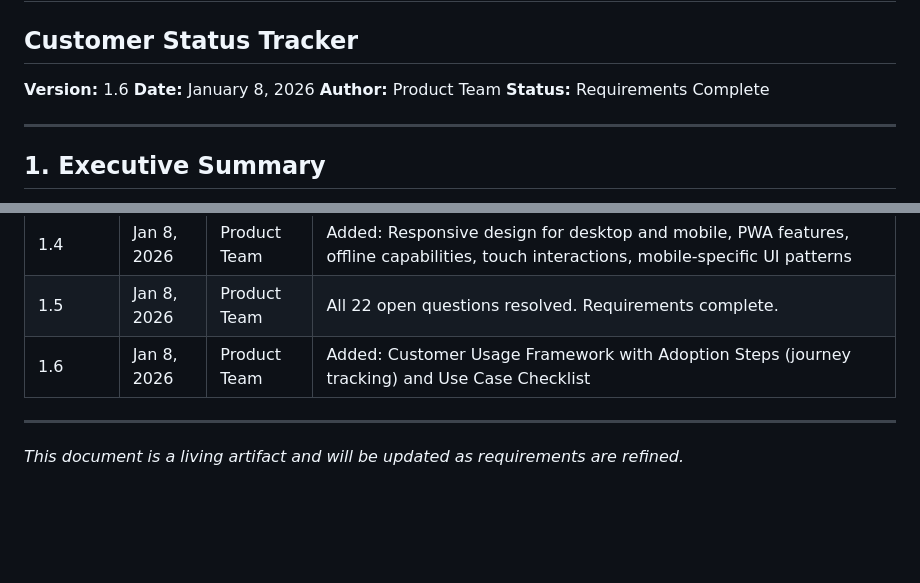
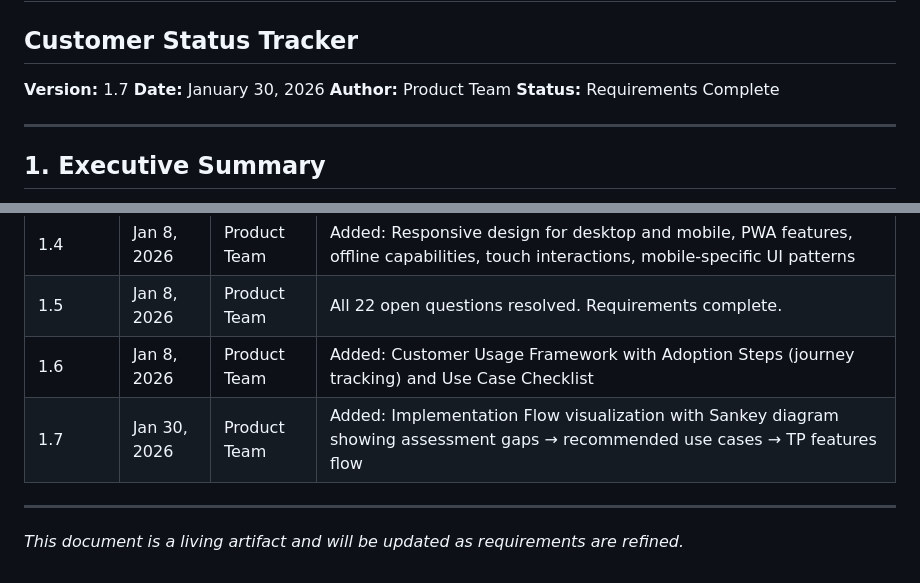
Before and after one commit to corbyjamesibm/cs-tracker, a Markdown page: PRD.md, 2 parts joined by grey strips. Rendered like a GitHub page; blank space fills up the shorter version.

```diff
--- a/PRD.md
+++ b/PRD.md
@@ -1,8 +1,8 @@
 # Product Requirements Document (PRD)
 ## Customer Status Tracker
 
-**Version:** 1.6
-**Date:** January 8, 2026
+**Version:** 1.7
+**Date:** January 30, 2026
 **Author:** Product Team
 **Status:** Requirements Complete
 
@@ -1779,6 +1831,7 @@ The following are explicitly **not** included in the initial release:
 | 1.4 | Jan 8, 2026 | Product Team | Added: Responsive design for desktop and mobile, PWA features, offline capabilities, touch interactions, mobile-specific UI patterns |
 | 1.5 | Jan 8, 2026 | Product Team | All 22 open questions resolved. Requirements complete. |
 | 1.6 | Jan 8, 2026 | Product Team | Added: Customer Usage Framework with Adoption Steps (journey tracking) and Use Case Checklist |
+| 1.7 | Jan 30, 2026 | Product Team | Added: Implementation Flow visualization with Sankey diagram showing assessment gaps → recommended use cases → TP features flow |
 
 ---
 
```
Also changed, not shown: other parts of PRD.md (+52 -0 lines).
